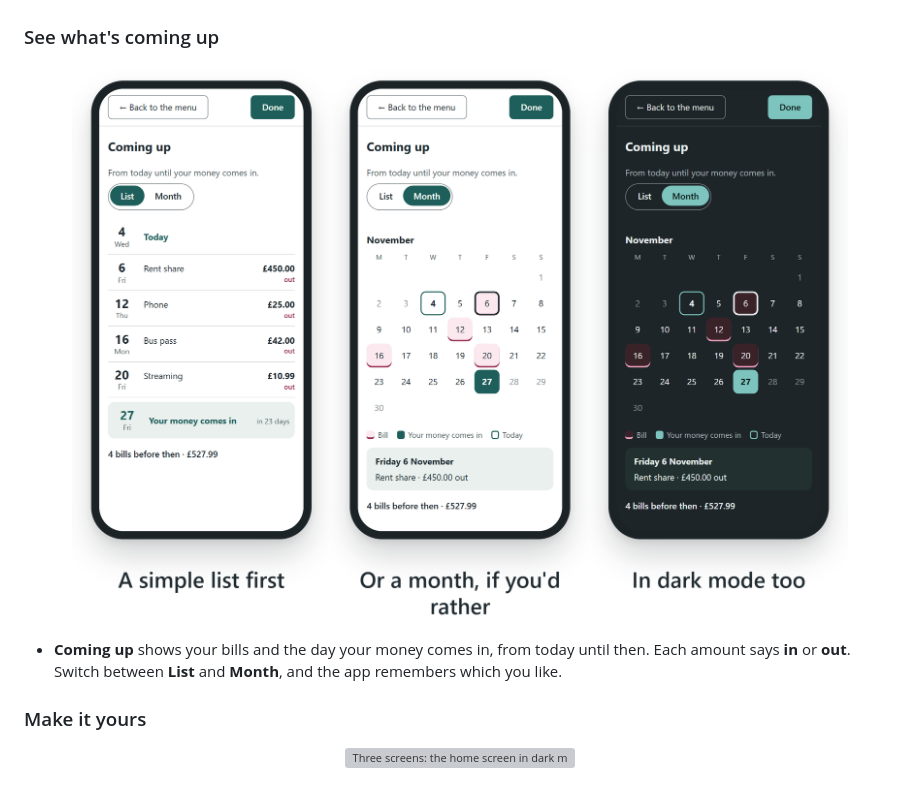
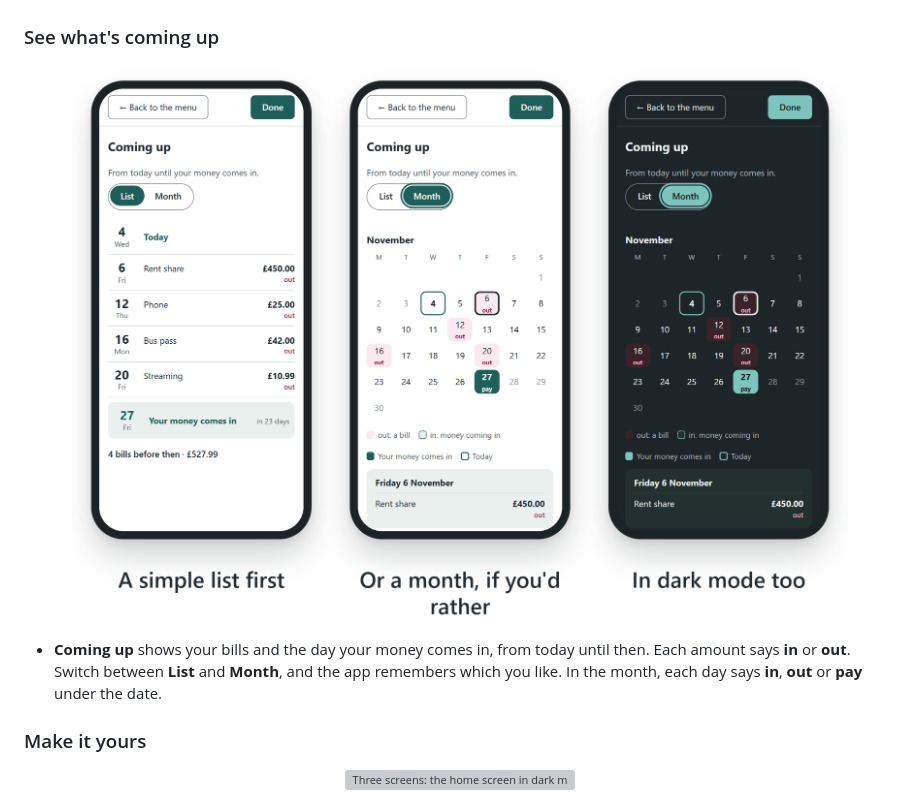
Before and after one commit to PapaReaps/Breathe, a Markdown page: README.md, the part around one of its changes. Rendered like a GitHub page; pictures changed too: docs/images/row-coming-up.png; grey boxes are pictures that could not be loaded.

```diff
--- a/README.md
+++ b/README.md
@@ -118,7 +118,7 @@ No account, no download.
   </picture>
 </p>
 
-- **Coming up** shows your bills and the day your money comes in, from today until then. Each amount says **in** or **out**. Switch between **List** and **Month**, and the app remembers which you like.
+- **Coming up** shows your bills and the day your money comes in, from today until then. Each amount says **in** or **out**. Switch between **List** and **Month**, and the app remembers which you like. In the month, each day says **in**, **out** or **pay** under the date.
 
 ### Make it yours
 
```
Also changed, not shown: other parts of README.md (+1 -1 lines), docs/images/coming-up-dark.png, docs/images/coming-up-month.png, docs/images/row-coming-up-dark.png.
